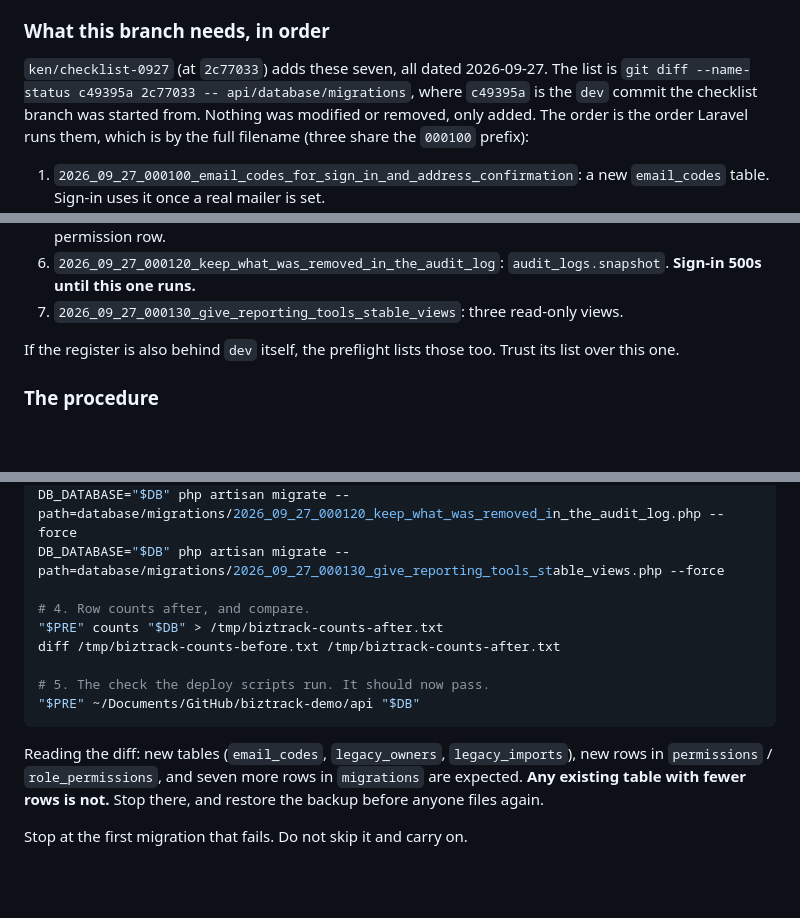
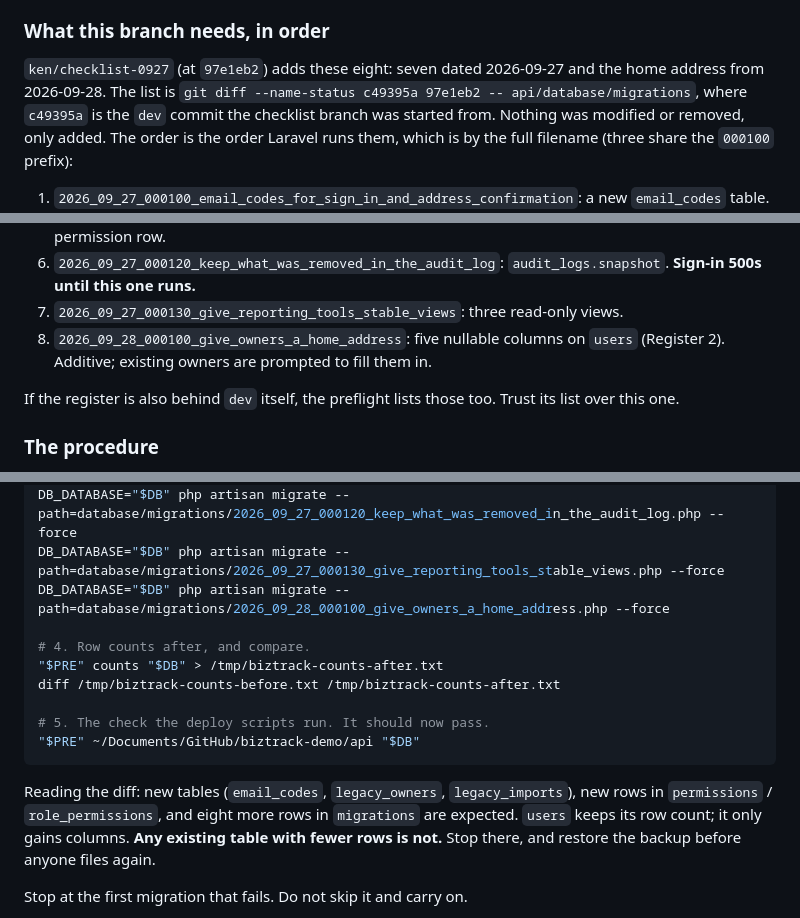
Before and after one commit to antuK3n/biztrack, a Markdown page: docs/demo-tunnel.md, 3 parts joined by grey strips. Rendered like a GitHub page; blank space fills up the shorter version.

````diff
--- a/docs/demo-tunnel.md
+++ b/docs/demo-tunnel.md
@@ -103,8 +103,8 @@ still do not run it for you. Two things the check deliberately does:
 
 ### What this branch needs, in order
 
-`ken/checklist-0927` (at `2c77033`) adds these seven, all dated 2026-09-27.
-The list is `git diff --name-status c49395a 2c77033 -- api/database/migrations`,
+`ken/checklist-0927` (at `97e1eb2`) adds these eight: seven dated 2026-09-27 and the home address from 2026-09-28.
+The list is `git diff --name-status c49395a 97e1eb2 -- api/database/migrations`,
 where `c49395a` is the `dev` commit the checklist branch was started from.
 Nothing was modified or removed, only added. The order is the order Laravel
 runs them, which is by the full filename (three share the `000100` prefix):
@@ -116,6 +116,8 @@ runs them, which is by the full filename (three share the `000100` prefix):
 5. `2026_09_27_000110_record_each_import_of_the_old_register`: a `legacy_imports` table and one permission row.
 6. `2026_09_27_000120_keep_what_was_removed_in_the_audit_log`: `audit_logs.snapshot`. **Sign-in 500s until this one runs.**
 7. `2026_09_27_000130_give_reporting_tools_stable_views`: three read-only views.
+8. `2026_09_28_000100_give_owners_a_home_address`: five nullable columns on
+   `users` (Register 2). Additive; existing owners are prompted to fill them in.
 
 If the register is also behind `dev` itself, the preflight lists those too.
 Trust its list over this one.
@@ -144,6 +146,7 @@ DB_DATABASE="$DB" php artisan migrate --path=database/migrations/2026_09_27_0001
 DB_DATABASE="$DB" php artisan migrate --path=database/migrations/2026_09_27_000110_record_each_import_of_the_old_register.php --force
 DB_DATABASE="$DB" php artisan migrate --path=database/migrations/2026_09_27_000120_keep_what_was_removed_in_the_audit_log.php --force
 DB_DATABASE="$DB" php artisan migrate --path=database/migrations/2026_09_27_000130_give_reporting_tools_stable_views.php --force
+DB_DATABASE="$DB" php artisan migrate --path=database/migrations/2026_09_28_000100_give_owners_a_home_address.php --force
 
 # 4. Row counts after, and compare.
 "$PRE" counts "$DB" > /tmp/biztrack-counts-after.txt
@@ -154,8 +157,9 @@ diff /tmp/biztrack-counts-before.txt /tmp/biztrack-counts-after.txt
 ```
 
 Reading the diff: new tables (`email_codes`, `legacy_owners`,
-`legacy_imports`), new rows in `permissions` / `role_permissions`, and seven
-more rows in `migrations` are expected. **Any existing table with fewer rows
+`legacy_imports`), new rows in `permissions` / `role_permissions`, and eight
+more rows in `migrations` are expected. `users` keeps its row count; it only
+gains columns. **Any existing table with fewer rows
 is not.** Stop there, and restore the backup before anyone files again.
 
 Stop at the first migration that fails. Do not skip it and carry on.
````
Also changed, not shown: docs/handoff-2026-09-30.md (added, +210 -0 lines).
